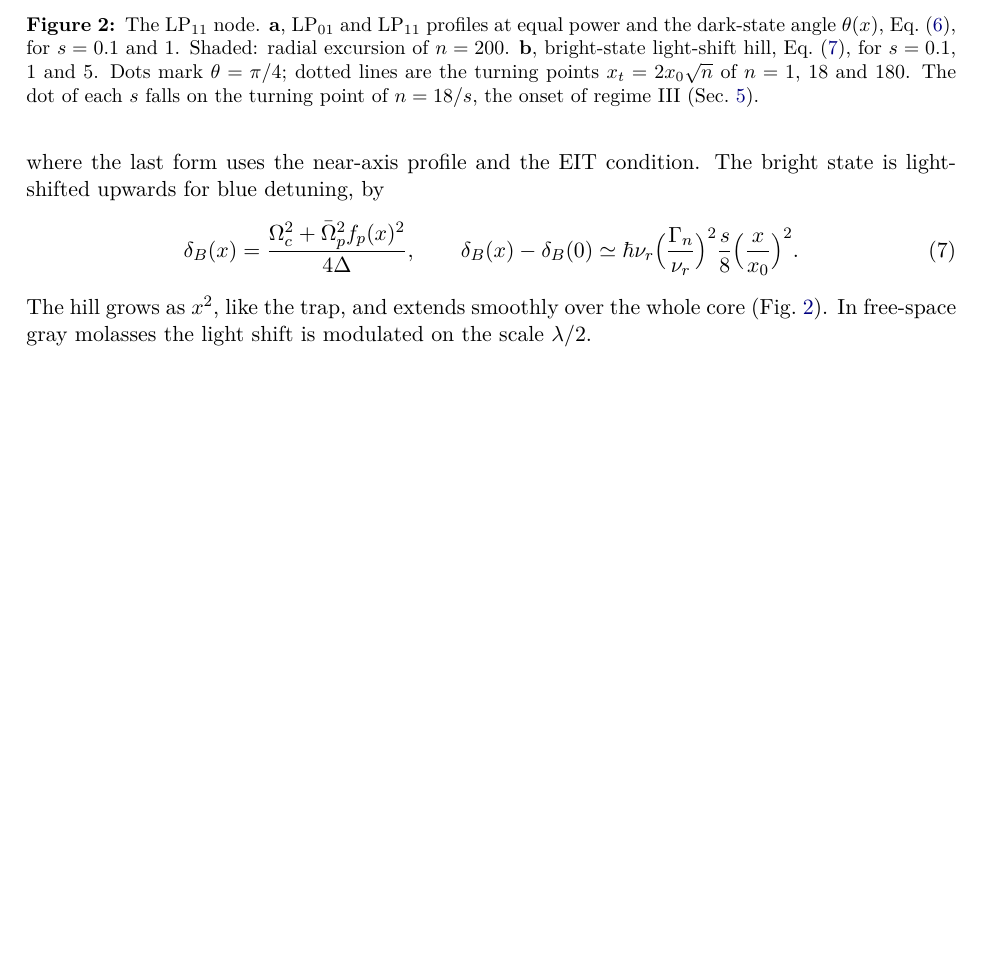
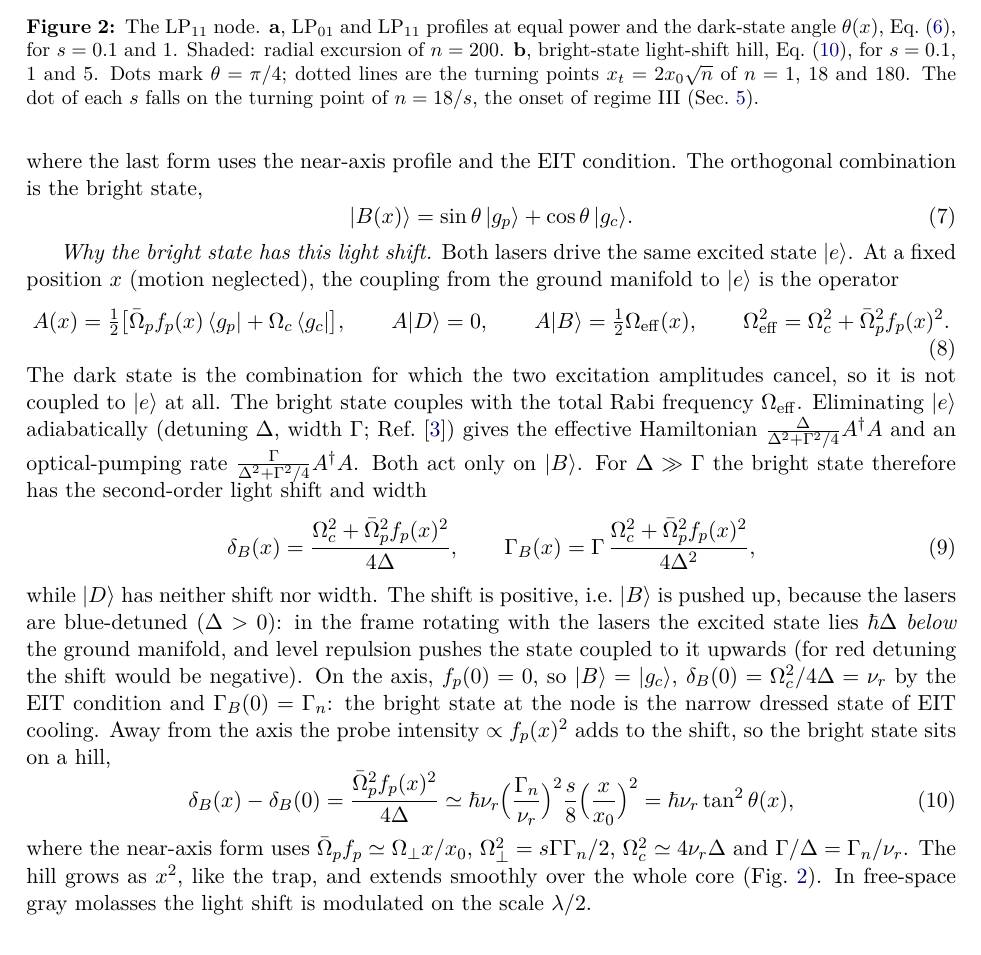
Before and after one commit to Leonardo-Razzai/hcf-eit-cooling, a LaTeX paper (notes/anomalous-cooling/anomalous_cooling.tex): part of page 4 of 10, cut so that both start at the same text, the shorter picture padded with empty space. Compiled offline with pdfLaTeX.

Commit message:
Add bright state and derivation of its light shift to the anomalous-cooling note
Co-Authored-By: Claude Opus 5.5 <noreply@anthropic.com>

```diff
--- a/notes/anomalous-cooling/anomalous_cooling.tex
+++ b/notes/anomalous-cooling/anomalous_cooling.tex
@@ -126,11 +126,31 @@ Each removed phonon therefore costs almost half a phonon of recoil. This is the
   \ket{D(x)}=\cos\theta\,\gp-\sin\theta\,\gc,\qquad \tan\theta(x)=\frac{\bar\Om_pf_p(x)}{\Om_c}\simeq\frac{\Gamma_n}{\nur}\sqrt{\frac s8}\,\frac{x}{x_0},
   \label{eq:theta}
 \end{equation}
-where the last form uses the near-axis profile and the EIT condition. The bright state is light-shifted upwards for blue detuning, by
+where the last form uses the near-axis profile and the EIT condition. The orthogonal combination is the bright state,
 \begin{equation}
-  \delta_B(x)=\frac{\Om_c^2+\bar\Om_p^2f_p(x)^2}{4\Delta},\qquad \delta_B(x)-\delta_B(0)\simeq\hbar\nur\Big(\frac{\Gamma_n}{\nur}\Big)^2\frac{s}{8}\Big(\frac{x}{x_0}\Big)^2 .
+  \ket{B(x)}=\sin\theta\,\gp+\cos\theta\,\gc .
+  \label{eq:bright}
+\end{equation}
+
+\emph{Why the bright state has this light shift.} Both lasers drive the same excited state $\ket e$. At a fixed position $x$ (motion neglected), the coupling from the ground manifold to $\ket e$ is the operator
+\begin{equation}
+  A(x)=\tfrac12\big[\bar\Om_pf_p(x)\,\bra{g_p}+\Om_c\,\bra{g_c}\big],\qquad
+  A\ket{D}=0,\qquad A\ket{B}=\tfrac12\Om_{\rm eff}(x),\qquad
+  \Om_{\rm eff}^2=\Om_c^2+\bar\Om_p^2f_p(x)^2 .
+\end{equation}
+The dark state is the combination for which the two excitation amplitudes cancel, so it is not coupled to $\ket e$ at all. The bright state couples with the total Rabi frequency $\Om_{\rm eff}$. Eliminating $\ket e$ adiabatically (detuning $\Delta$, width $\Gamma$; Ref.~\cite{reiter2012}) gives the effective Hamiltonian $\frac{\Delta}{\Delta^2+\Gamma^2/4}A^\dagger A$ and an optical-pumping rate $\frac{\Gamma}{\Delta^2+\Gamma^2/4}A^\dagger A$. Both act only on $\ket B$. For $\Delta\gg\Gamma$ the bright state therefore has the second-order light shift and width
+\begin{equation}
+  \delta_B(x)=\frac{\Om_c^2+\bar\Om_p^2f_p(x)^2}{4\Delta},\qquad
+  \Gamma_B(x)=\Gamma\,\frac{\Om_c^2+\bar\Om_p^2f_p(x)^2}{4\Delta^2},
+  \label{eq:dB0}
+\end{equation}
+while $\ket D$ has neither shift nor width. The shift is positive, i.e.\ $\ket B$ is pushed up, because the lasers are blue-detuned ($\Delta>0$): in the frame rotating with the lasers the excited state lies $\hbar\Delta$ \emph{below} the ground manifold, and level repulsion pushes the state coupled to it upwards (for red detuning the shift would be negative). On the axis, $f_p(0)=0$, so $\ket B=\gc$, $\delta_B(0)=\Om_c^2/4\Delta=\nur$ by the EIT condition and $\Gamma_B(0)=\Gamma_n$: the bright state at the node is the narrow dressed state of EIT cooling. Away from the axis the probe intensity $\propto f_p(x)^2$ adds to the shift, so the bright state sits on a hill,
+\begin{equation}
+  \delta_B(x)-\delta_B(0)=\frac{\bar\Om_p^2f_p(x)^2}{4\Delta}\simeq\hbar\nur\Big(\frac{\Gamma_n}{\nur}\Big)^2\frac{s}{8}\Big(\frac{x}{x_0}\Big)^2
+  =\hbar\nur\tan^2\theta(x),
   \label{eq:dB}
 \end{equation}
+where the near-axis form uses $\bar\Om_pf_p\simeq\Om_\perp x/x_0$, $\Om_\perp^2=s\Gamma\Gamma_n/2$, $\Om_c^2\simeq4\nur\Delta$ and $\Gamma/\Delta=\Gamma_n/\nur$.
 The hill grows as $x^2$, like the trap, and extends smoothly over the whole core (Fig.~\ref{fig:geometry}). In free-space gray molasses the light shift is modulated on the scale $\lambda/2$.
 
 \begin{figure}[t]
```
